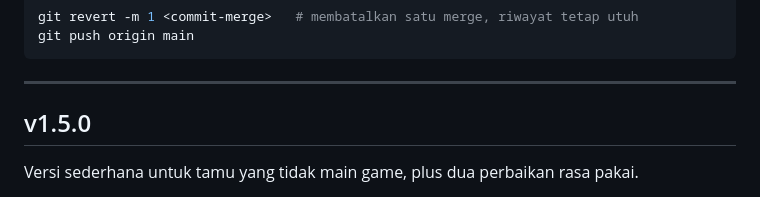
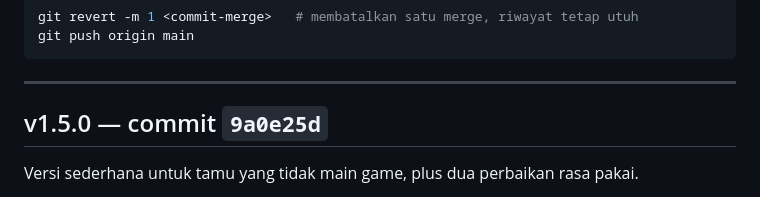
Before and after one commit to fahs16/ka-wind, a Markdown page: CHANGELOG.md, the part around the change. Drawn GitHub-style.

Commit message:
Catat nomor commit v1.5.0 di riwayat versi
Co-Authored-By: Claude Opus 5 <noreply@anthropic.com>
Claude-Session: https://claude.ai/code/session_01T7rjUmYHj5WmphMD4Cn9nM

```diff
--- a/CHANGELOG.md
+++ b/CHANGELOG.md
@@ -15,7 +15,7 @@ git push origin main
 
 ---
 
-## v1.5.0
+## v1.5.0 — commit `9a0e25d`
 
 Versi sederhana untuk tamu yang tidak main game, plus dua perbaikan rasa pakai.
 
```
